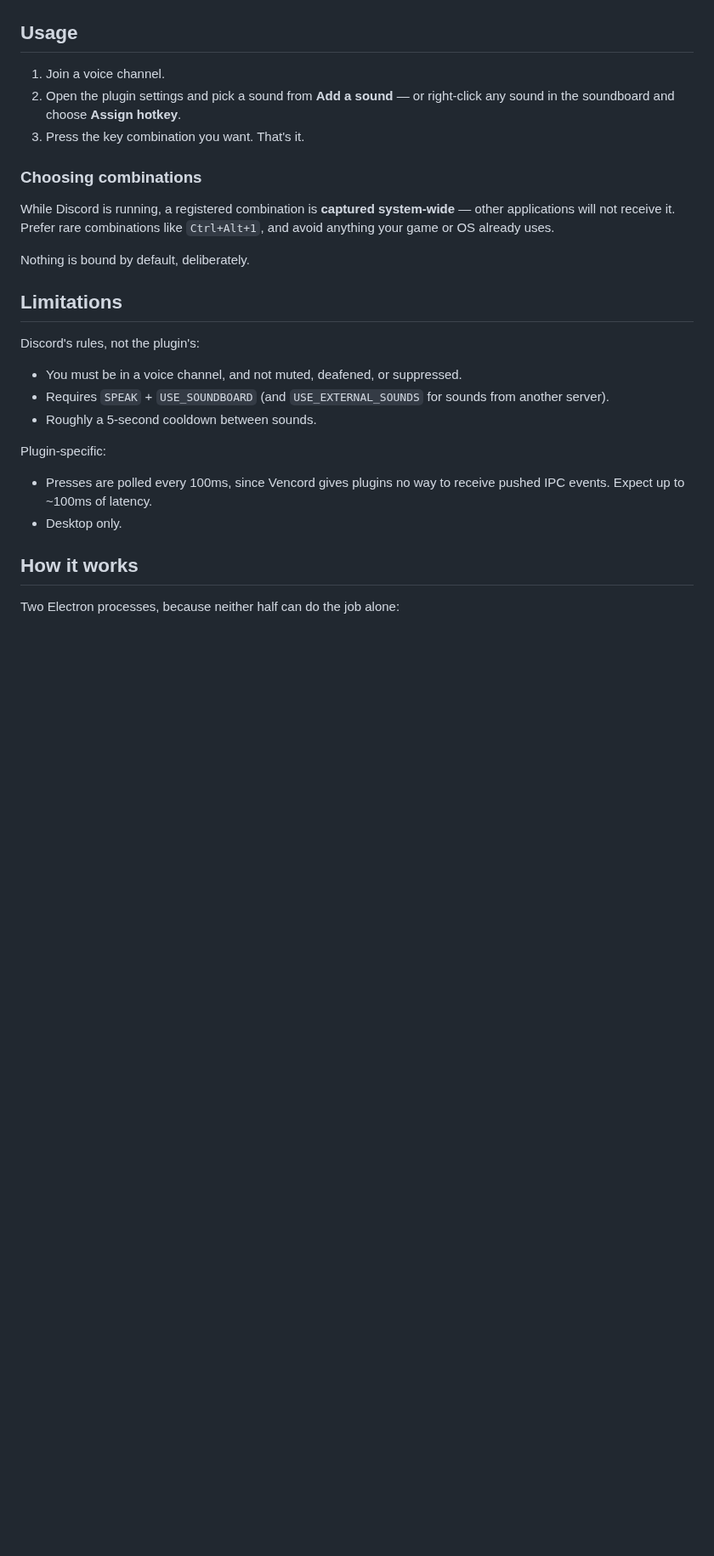
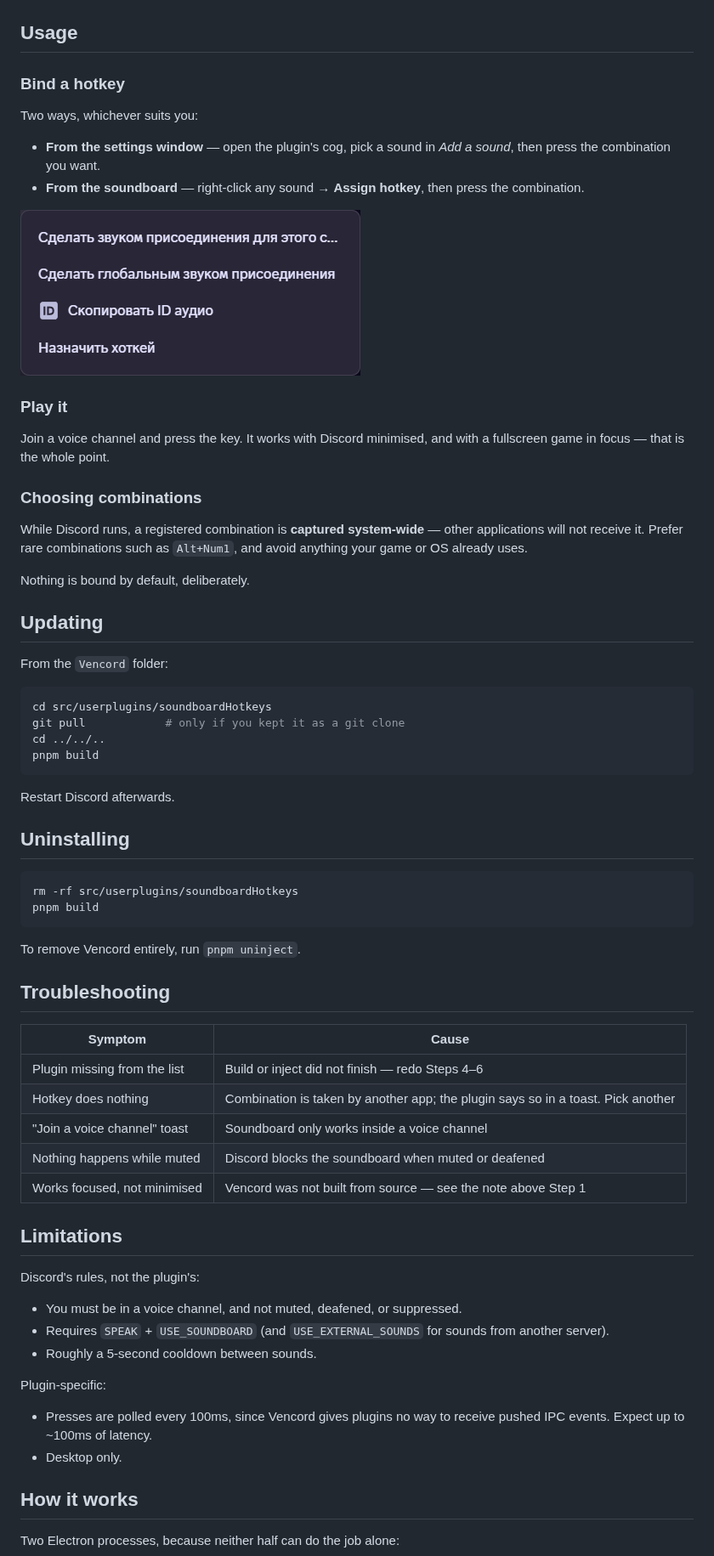
Before and after one commit to GriffTanen/vc-soundboard-hotkeys, a Markdown page: README.md, the part around one of its changes. Shown at 85% size. GitHub-like rendering; pictures changed too: docs/img/context-menu.png (added); blank space fills up the shorter version.

````diff
--- a/README.md
+++ b/README.md
@@ -61,18 +121,61 @@ Step-by-step walkthrough: [docs/INSTALL.md](docs/INSTALL.md).
 
 ## Usage
 
-1. Join a voice channel.
-2. Open the plugin settings and pick a sound from **Add a sound** — or right-click any
-   sound in the soundboard and choose **Assign hotkey**.
-3. Press the key combination you want. That's it.
+### Bind a hotkey
+
+Two ways, whichever suits you:
+
+- **From the settings window** — open the plugin's cog, pick a sound in *Add a sound*,
+  then press the combination you want.
+- **From the soundboard** — right-click any sound → **Assign hotkey**, then press the
+  combination.
+
+![Assign hotkey from the soundboard context menu](docs/img/context-menu.png)
+
+### Play it
+
+Join a voice channel and press the key. It works with Discord minimised, and with a
+fullscreen game in focus — that is the whole point.
 
 ### Choosing combinations
 
-While Discord is running, a registered combination is **captured system-wide** — other
-applications will not receive it. Prefer rare combinations like `Ctrl+Alt+1`, and avoid
+While Discord runs, a registered combination is **captured system-wide** — other
+applications will not receive it. Prefer rare combinations such as `Alt+Num1`, and avoid
 anything your game or OS already uses.
 
 Nothing is bound by default, deliberately.
+
+## Updating
+
+From the `Vencord` folder:
+
+```bash
+cd src/userplugins/soundboardHotkeys
+git pull            # only if you kept it as a git clone
+cd ../../..
+pnpm build
+```
+
+Restart Discord afterwards.
+
+## Uninstalling
+
+```bash
+rm -rf src/userplugins/soundboardHotkeys
+pnpm build
+```
+
+To remove Vencord entirely, run `pnpm uninject`.
+
+## Troubleshooting
+
+| Symptom | Cause |
+|---|---|
+| Plugin missing from the list | Build or inject did not finish — redo Steps 4–6 |
+| Hotkey does nothing | Combination is taken by another app; the plugin says so in a toast. Pick another |
+| "Join a voice channel" toast | Soundboard only works inside a voice channel |
+| Nothing happens while muted | Discord blocks the soundboard when muted or deafened |
+| Works focused, not minimised | Vencord was not built from source — see the note above Step 1 |
 
 ## Limitations
 
````
Also changed, not shown: other parts of README.md (+75 -15 lines), README.ru.md (added, +241 -0 lines), docs/INSTALL.md (+7 -3 lines), docs/img/settings.png (added).
